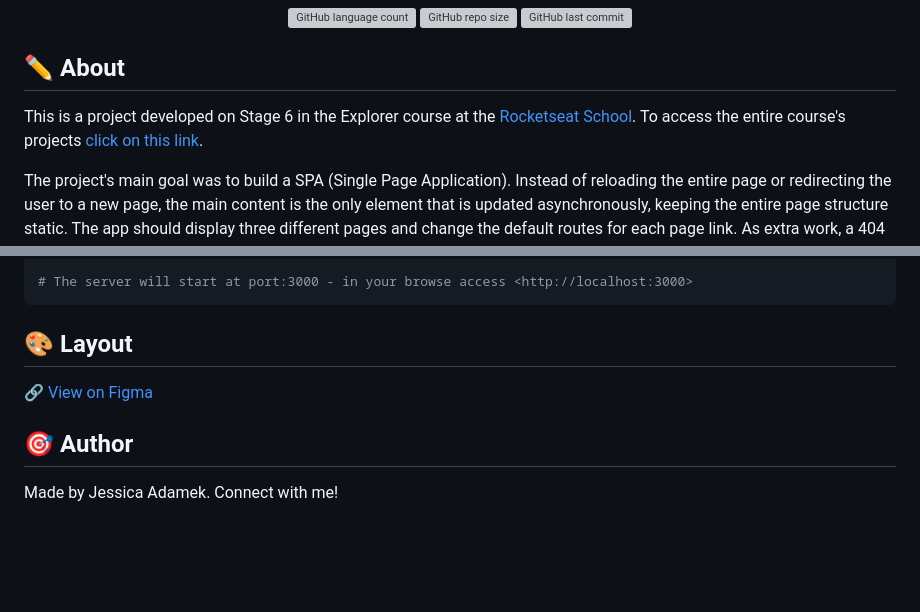
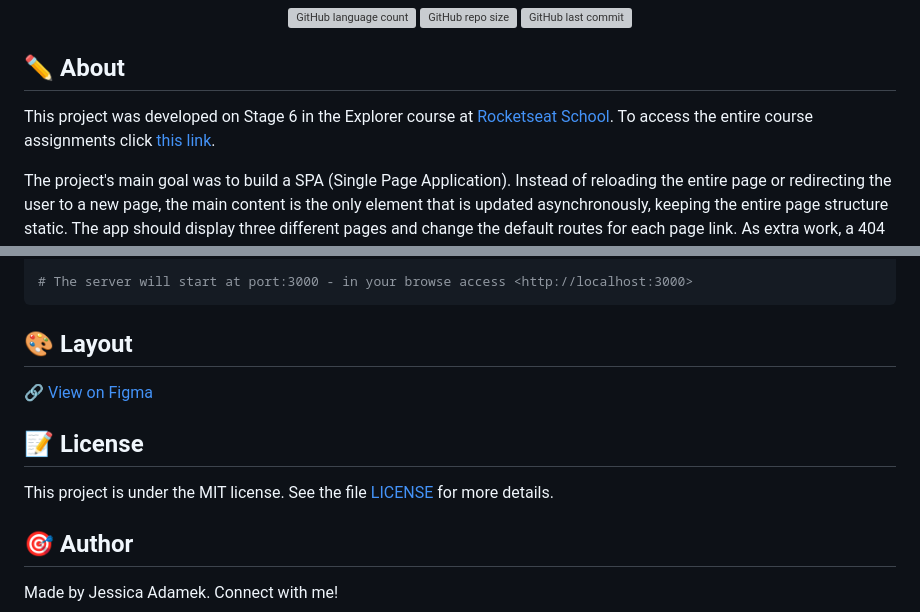
Before and after one commit to jeadamek/SPA-universe, a Markdown page: README.md, 2 parts joined by grey strips. GitHub-like rendering; blank space fills up the shorter version; grey boxes are pictures that could not be loaded.

```diff
--- a/README.md
+++ b/README.md
@@ -15,7 +15,7 @@
 
 ## ✏️ About
 
-This is a project developed on Stage 6 in the Explorer course at the [Rocketseat School](https://www.rocketseat.com.br/). To access the entire course's projects [click on this link](https://github.com/jeadamek/explorer-rocketseat).
+This project was developed on Stage 6 in the Explorer course at [Rocketseat School](https://www.rocketseat.com.br/). To access the entire course assignments click [this link](https://github.com/jeadamek/explorer-rocketseat).
 
 The project's main goal was to build a SPA (Single Page Application).
 Instead of reloading the entire page or redirecting the user to a new page, the main content is the only element that is updated asynchronously, keeping the entire page structure static.
@@ -94,6 +95,11 @@ $ npm start
 🔗 [View on Figma](https://www.figma.com/file/7mbS2kL4uuWfQyLYjnWE9a/%5BDesafios-Explorer%5D-SPA-Universe-(Copy)?node-id=104%3A48&t=zhinmAGAXb06Kc5a-1)
 
 
+## 📝 License
+
+This project is under the MIT license. See the file [LICENSE](LICENSE) for more details.
+
+
 ## 🎯 Author
 
 <p>
```
Also changed, not shown: other parts of README.md (+1 -0 lines).
